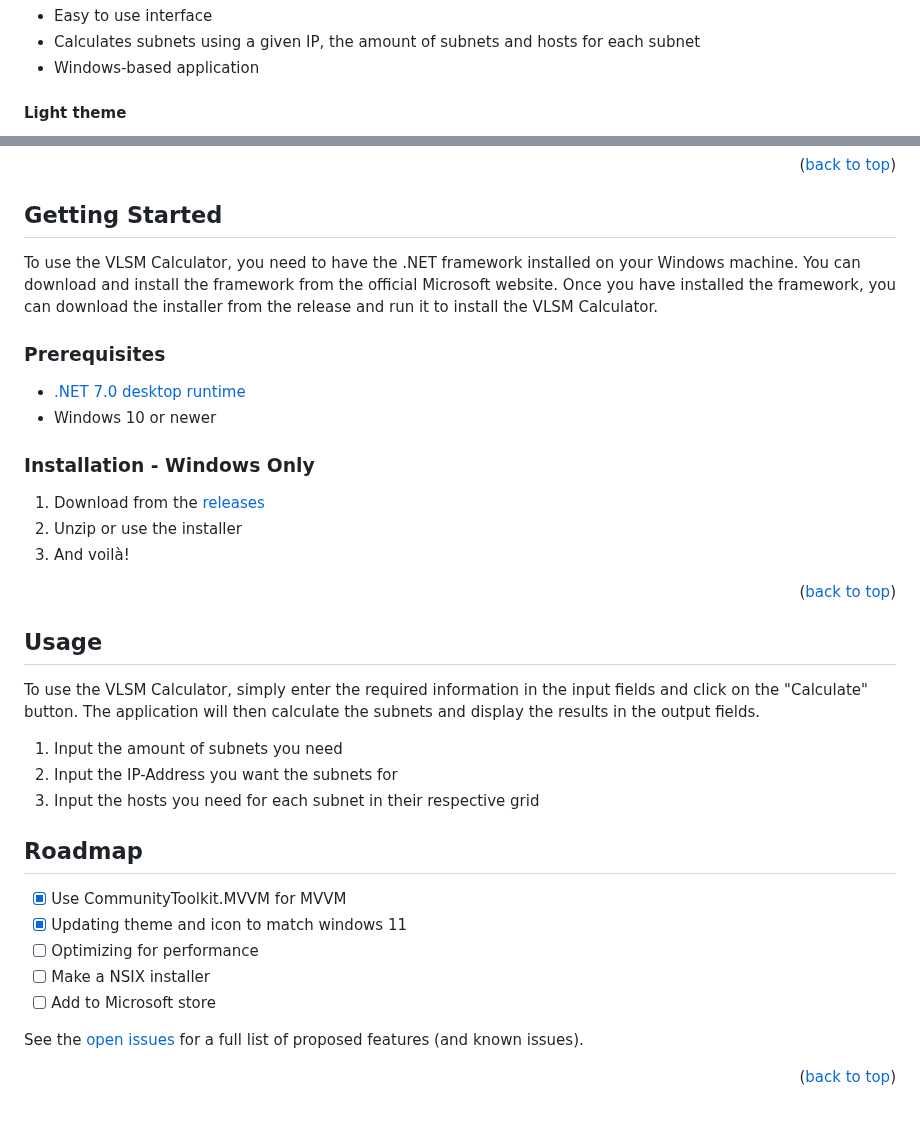
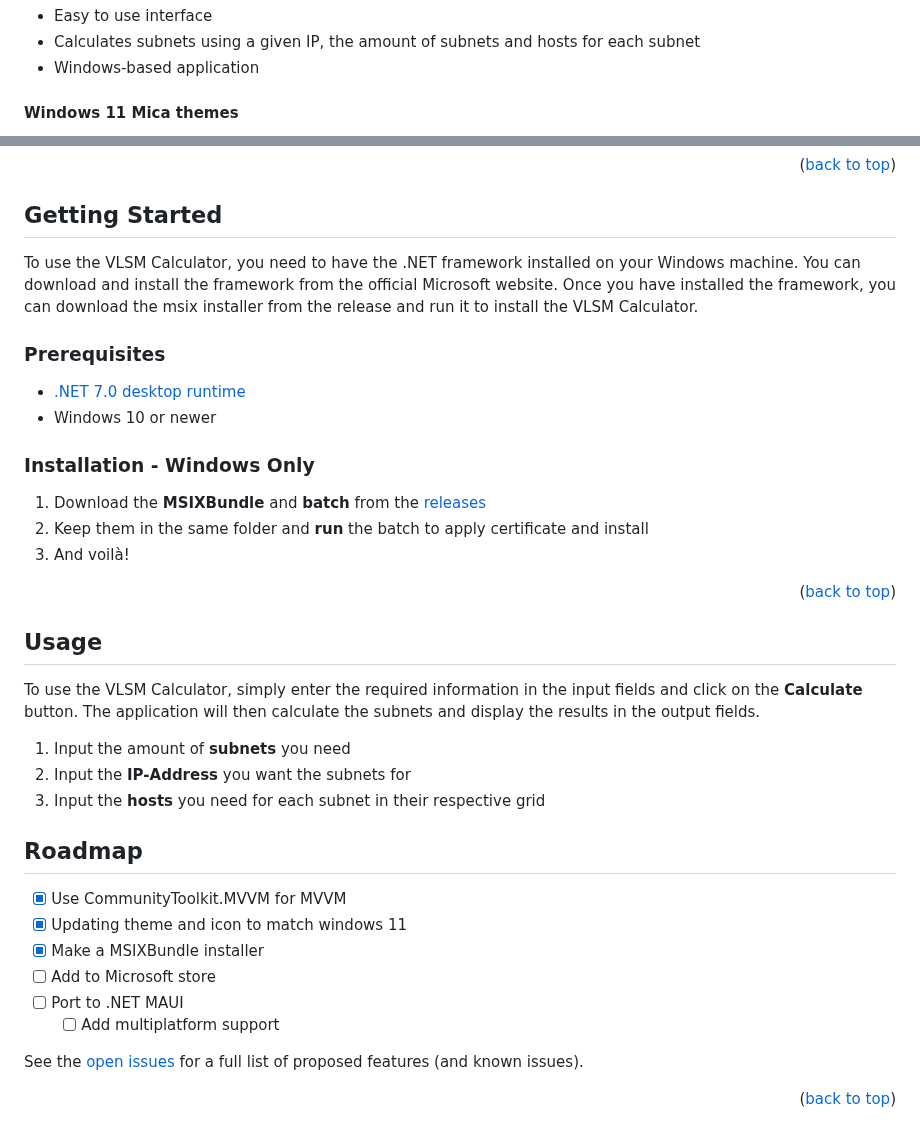
Before and after one commit to RespectMathias/VLSMistique, a Markdown page: README.md, 2 parts joined by grey strips. GitHub-like rendering.

```diff
--- a/README.md
+++ b/README.md
@@ -78,5 +78,5 @@ This project is a Windows-based calculator that helps you calculate subnets usin
 * Calculates subnets using a given IP, the amount of subnets and hosts for each subnet
 * Windows-based application
 
-#### Light theme
+#### Windows 11 Mica themes
 ![scr_light](images/screenshot_light.png)
@@ -91,7 +93,7 @@ This project is a Windows-based calculator that helps you calculate subnets usin
 <!-- GETTING STARTED -->
 ## Getting Started
 
-To use the VLSM Calculator, you need to have the .NET framework installed on your Windows machine. You can download and install the framework from the official Microsoft website. Once you have installed the framework, you can download the installer from the release and run it to install the VLSM Calculator.
+To use the VLSM Calculator, you need to have the .NET framework installed on your Windows machine. You can download and install the framework from the official Microsoft website. Once you have installed the framework, you can download the msix installer from the release and run it to install the VLSM Calculator.
 
 
 ### Prerequisites
@@ -101,8 +103,8 @@ To use the VLSM Calculator, you need to have the .NET framework installed on you
 
 ### Installation - Windows Only
 
-1. Download from the [releases](https://github.com/RespectMathias/VLSMistique/releases/)
-2. Unzip or use the installer
+1. Download the **MSIXBundle** and **batch** from the [releases](https://github.com/RespectMathias/VLSMistique/releases/)
+2. Keep them in the same folder and **run** the batch to apply certificate and install
 3. And voilà!
 
 <p align="right">(<a href="#readme-top">back to top</a>)</p>
@@ -112,11 +114,11 @@ To use the VLSM Calculator, you need to have the .NET framework installed on you
 <!-- USAGE EXAMPLES -->
 ## Usage
 
-To use the VLSM Calculator, simply enter the required information in the input fields and click on the "Calculate" button. The application will then calculate the subnets and display the results in the output fields.
+To use the VLSM Calculator, simply enter the required information in the input fields and click on the **Calculate** button. The application will then calculate the subnets and display the results in the output fields.
 
-1. Input the amount of subnets you need
-2. Input the IP-Address you want the subnets for
-3. Input the hosts you need for each subnet in their respective grid
+1. Input the amount of **subnets** you need
+2. Input the **IP-Address** you want the subnets for
+3. Input the **hosts** you need for each subnet in their respective grid
 
 
 
@@ -125,9 +127,10 @@ To use the VLSM Calculator, simply enter the required information in the input f
 
 - [x] Use CommunityToolkit.MVVM for MVVM
 - [x] Updating theme and icon to match windows 11
-- [ ] Optimizing for performance
-- [ ] Make a NSIX installer
+- [x] Make a MSIXBundle installer
 - [ ] Add to Microsoft store
+- [ ] Port to .NET MAUI
+  - [ ] Add multiplatform support
 
 See the [open issues](https://github.com/RespectMathias/VLSMistique/issues) for a full list of proposed features (and known issues).
 
```
Also changed, not shown: other parts of README.md (+4 -2 lines).
